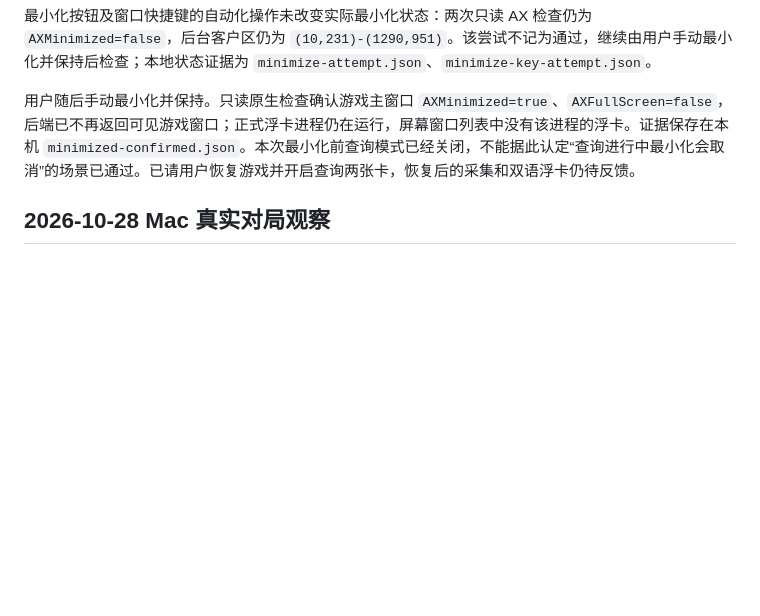
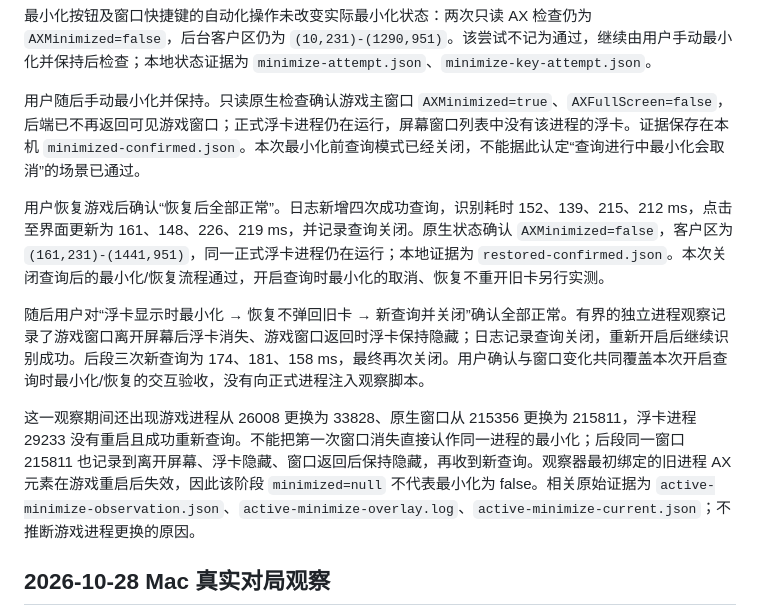
Before and after one commit to airhunter/PTCGLens, a Markdown page: docs/stability-validation.md, the part around the change. Rendered like a GitHub page; blank space fills up the shorter version.

Commit message:
docs(macos): 记录最小化恢复及活动查询取消验收通过

```diff
--- a/docs/stability-validation.md
+++ b/docs/stability-validation.md
@@ -14,7 +14,13 @@
 
 最小化按钮及窗口快捷键的自动化操作未改变实际最小化状态：两次只读 AX 检查仍为 `AXMinimized=false`，后台客户区仍为 `(10,231)-(1290,951)`。该尝试不记为通过，继续由用户手动最小化并保持后检查；本地状态证据为 `minimize-attempt.json`、`minimize-key-attempt.json`。
 
-用户随后手动最小化并保持。只读原生检查确认游戏主窗口 `AXMinimized=true`、`AXFullScreen=false`，后端已不再返回可见游戏窗口；正式浮卡进程仍在运行，屏幕窗口列表中没有该进程的浮卡。证据保存在本机 `minimized-confirmed.json`。本次最小化前查询模式已经关闭，不能据此认定“查询进行中最小化会取消”的场景已通过。已请用户恢复游戏并开启查询两张卡，恢复后的采集和双语浮卡仍待反馈。
+用户随后手动最小化并保持。只读原生检查确认游戏主窗口 `AXMinimized=true`、`AXFullScreen=false`，后端已不再返回可见游戏窗口；正式浮卡进程仍在运行，屏幕窗口列表中没有该进程的浮卡。证据保存在本机 `minimized-confirmed.json`。本次最小化前查询模式已经关闭，不能据此认定“查询进行中最小化会取消”的场景已通过。
+
+用户恢复游戏后确认“恢复后全部正常”。日志新增四次成功查询，识别耗时 152、139、215、212 ms，点击至界面更新为 161、148、226、219 ms，并记录查询关闭。原生状态确认 `AXMinimized=false`，客户区为 `(161,231)-(1441,951)`，同一正式浮卡进程仍在运行；本地证据为 `restored-confirmed.json`。本次关闭查询后的最小化/恢复流程通过，开启查询时最小化的取消、恢复不重开旧卡另行实测。
+
+随后用户对“浮卡显示时最小化 → 恢复不弹回旧卡 → 新查询并关闭”确认全部正常。有界的独立进程观察记录了游戏窗口离开屏幕后浮卡消失、游戏窗口返回时浮卡保持隐藏；日志记录查询关闭，重新开启后继续识别成功。后段三次新查询为 174、181、158 ms，最终再次关闭。用户确认与窗口变化共同覆盖本次开启查询时最小化/恢复的交互验收，没有向正式进程注入观察脚本。
+
+这一观察期间还出现游戏进程从 26008 更换为 33828、原生窗口从 215356 更换为 215811，浮卡进程 29233 没有重启且成功重新查询。不能把第一次窗口消失直接认作同一进程的最小化；后段同一窗口 215811 也记录到离开屏幕、浮卡隐藏、窗口返回后保持隐藏，再收到新查询。观察器最初绑定的旧进程 AX 元素在游戏重启后失效，因此该阶段 `minimized=null` 不代表最小化为 false。相关原始证据为 `active-minimize-observation.json`、`active-minimize-overlay.log`、`active-minimize-current.json`；不推断游戏进程更换的原因。
 
 ## 2026-10-28 Mac 真实对局观察
 
```
Also changed, not shown: docs/resume-macos.md (+3 -1 lines).
